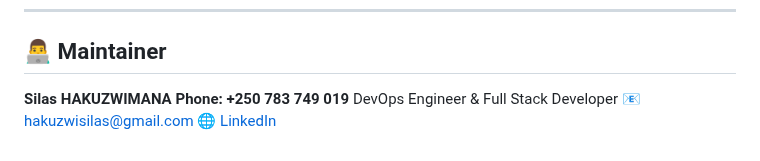
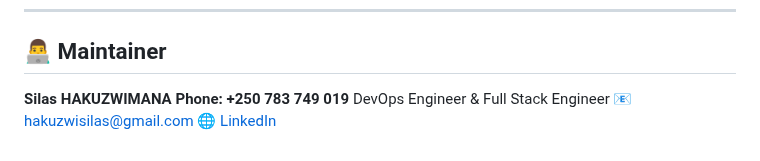
Before and after one commit to SilasHakuzwimana/rwanda-administrative-structure-api, a Markdown page: README.md, the part around the change. GitHub-like rendering.

Commit message:
Update maintainer role from Full Stack Developer

```diff
--- a/README.md
+++ b/README.md
@@ -132,6 +132,6 @@ This project is licensed under the MIT License.
 
 **Silas HAKUZWIMANA**
 **Phone: +250 783 749 019**
-DevOps Engineer & Full Stack Developer
+DevOps Engineer & Full Stack Engineer
 📧 [hakuzwisilas@gmail.com](mailto:hakuzwisilas@gmail.com)
 🌐 [LinkedIn](https://linkedin.com/in/SilasHakuzwimana)
```
